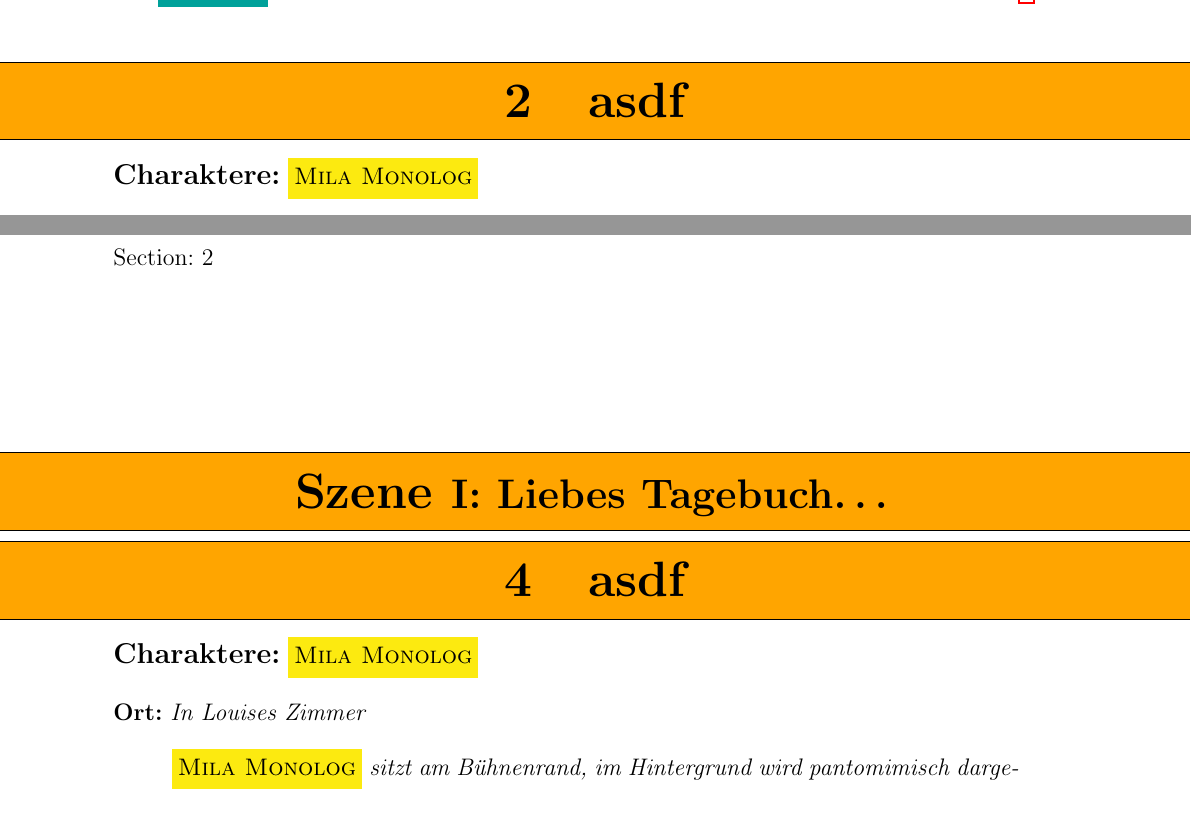
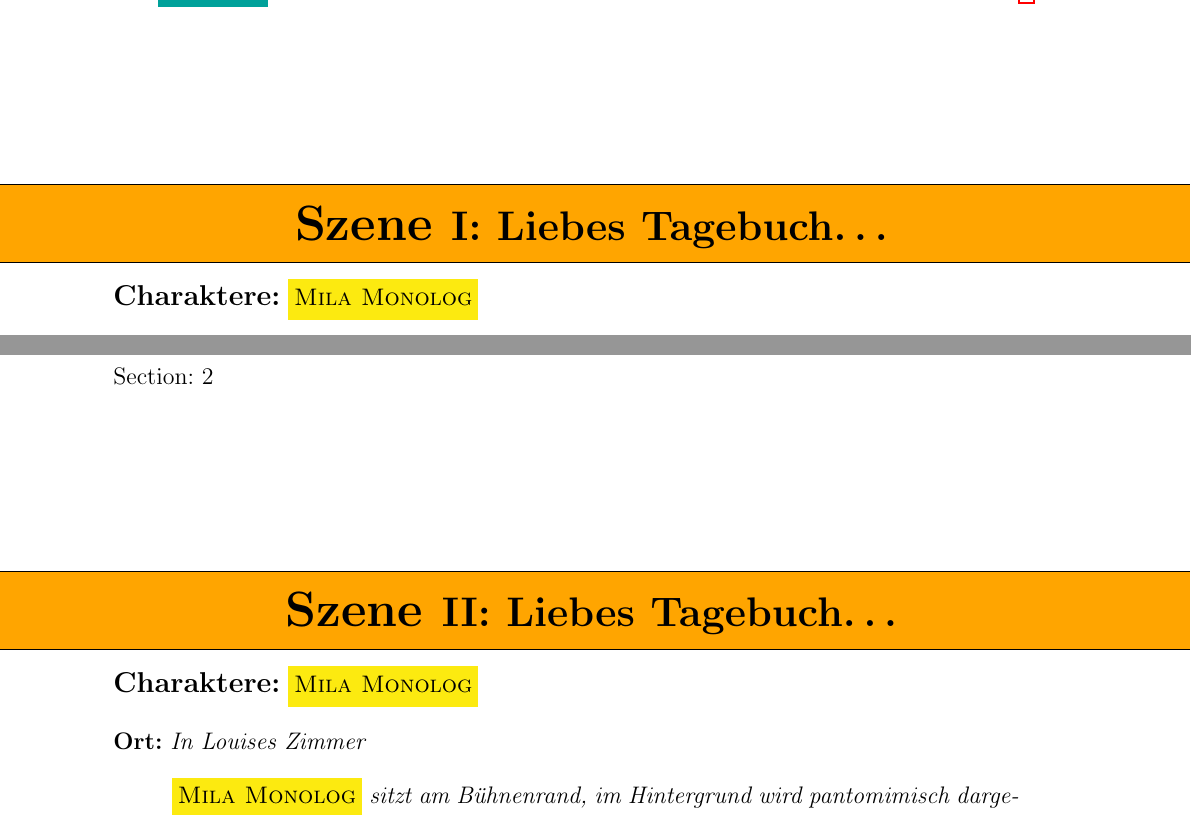
Before and after one commit to TenSing-Moers/Theaterskript2018, a LaTeX document (Theaterskript/Theaterskript-2018.tex, which reads Theaterskript/Szenen/Szene01.tex, Theaterskript/Szenen/Szene02.tex): two parts of page 4 of 5, joined at a grey line, cut at the place of the change. Compiled offline with pdfLaTeX; an older LaTeX class or package is replaced by its successor.

Commit message:
check if sections instead of chapters work

```diff
--- a/Theaterskript/Szenen/Szene01.tex
+++ b/Theaterskript/Szenen/Szene01.tex
@@ -13,8 +13,8 @@
 % <https://creativecommons.org/licenses/by-nc-sa/4.0/legalcode>.
 %
 % Copyright TenSing Moers and all whose work and <3 went in this project.
-%\Scene{Liebes Tagebuch\dots}
-\section{asdf}
+\Scene{Liebes Tagebuch\dots}
+%section{asdf}
 \DisplayPersons
 %\DisplayRequisites
 \ort{In Louises Zimmer}
--- a/Theaterskript/Szenen/Szene02.tex
+++ b/Theaterskript/Szenen/Szene02.tex
@@ -14,7 +14,7 @@
 %
 % Copyright TenSing Moers and all whose work and <3 went in this project.
 \Scene{Liebes Tagebuch\dots}
-\section{asdf}
+%\section{asdf}
 \DisplayPersons
 %\DisplayRequisites
 \ort{In Louises Zimmer}
```
